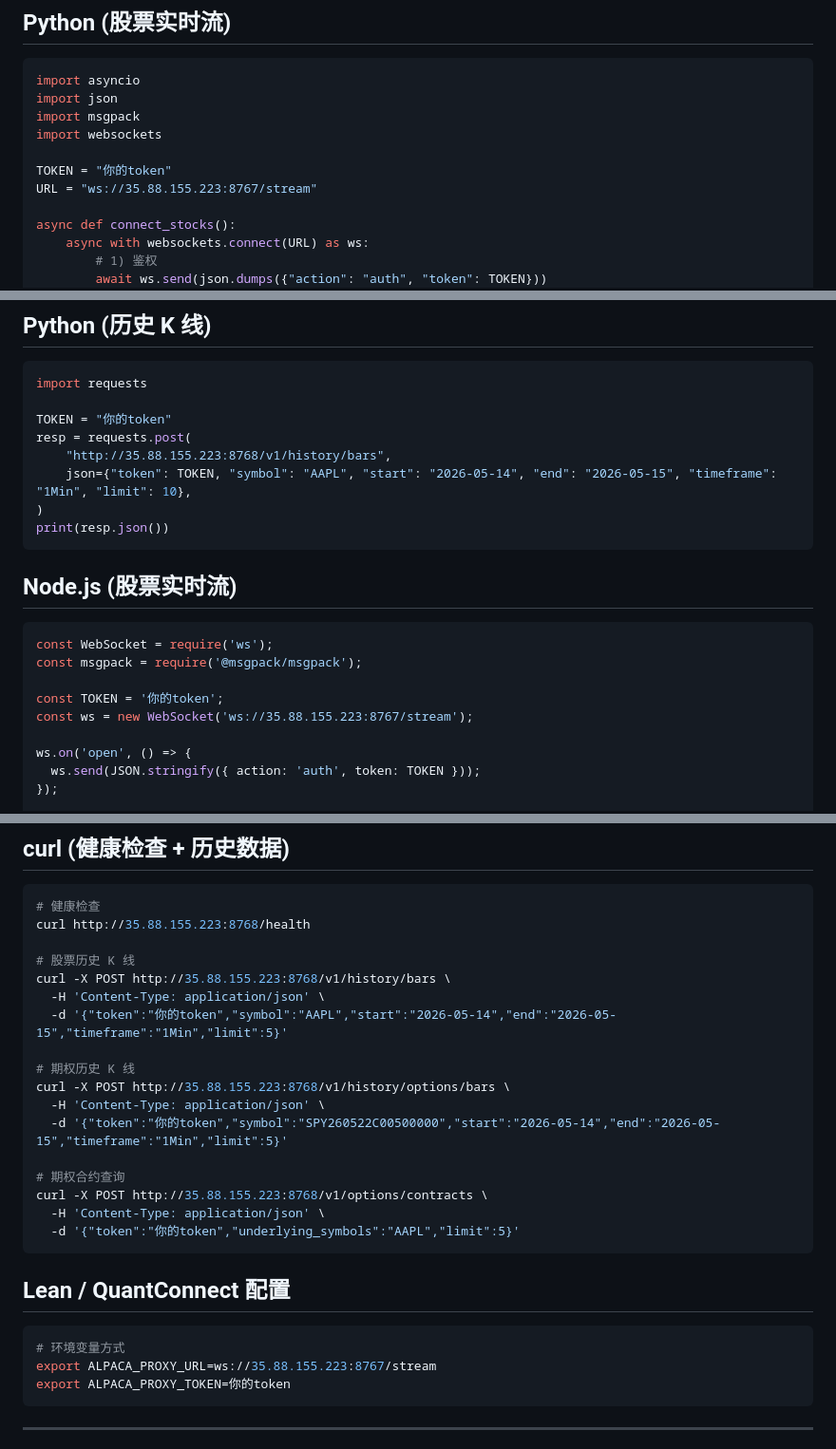
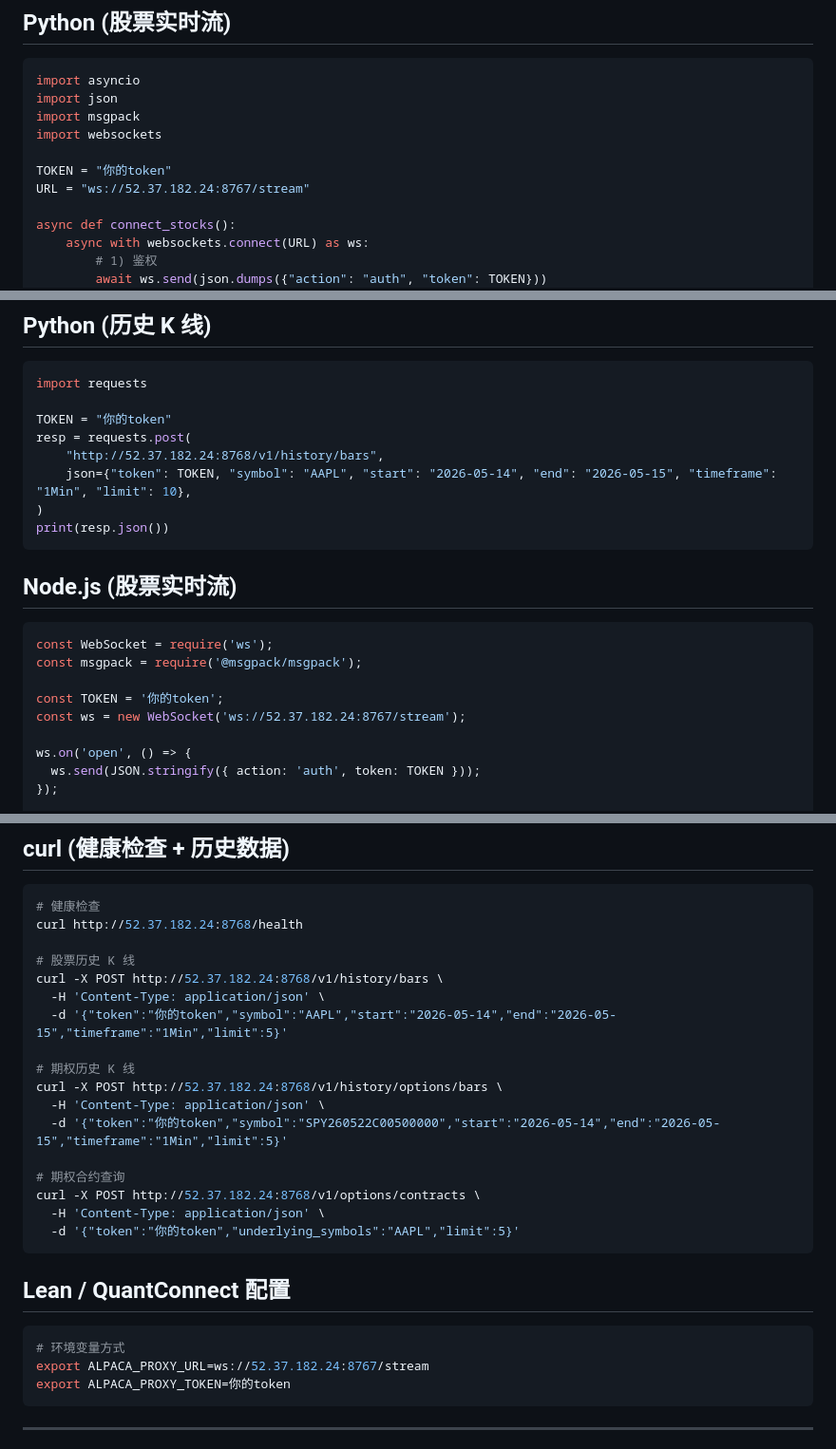
Before and after one commit to Ikkisovi/Websocket-DataFeed-Proxy, a Markdown page: docs/cloud-ws-usage.md, 3 parts joined by grey strips. Shown at 95% size. GitHub-like rendering.

````diff
--- a/docs/cloud-ws-usage.md
+++ b/docs/cloud-ws-usage.md
@@ -11,7 +11,7 @@ import msgpack
 import websockets
 
 TOKEN = "你的token"
-URL = "ws://35.88.155.223:8767/stream"
+URL = "ws://52.37.182.24:8767/stream"
 
 async def connect_stocks():
     async with websockets.connect(URL) as ws:
@@ -40,7 +40,7 @@ import requests
 
 TOKEN = "你的token"
 resp = requests.post(
-    "http://35.88.155.223:8768/v1/history/bars",
+    "http://52.37.182.24:8768/v1/history/bars",
     json={"token": TOKEN, "symbol": "AAPL", "start": "2026-05-14", "end": "2026-05-15", "timeframe": "1Min", "limit": 10},
 )
 print(resp.json())
@@ -53,7 +53,7 @@ const WebSocket = require('ws');
 const msgpack = require('@msgpack/msgpack');
 
 const TOKEN = '你的token';
-const ws = new WebSocket('ws://35.88.155.223:8767/stream');
+const ws = new WebSocket('ws://52.37.182.24:8767/stream');
 
 ws.on('open', () => {
   ws.send(JSON.stringify({ action: 'auth', token: TOKEN }));
@@ -95,20 +95,20 @@ ws.on('message', (data) => {
 
 ```bash
 # 健康检查
-curl http://35.88.155.223:8768/health
+curl http://52.37.182.24:8768/health
 
 # 股票历史 K 线
-curl -X POST http://35.88.155.223:8768/v1/history/bars \
+curl -X POST http://52.37.182.24:8768/v1/history/bars \
   -H 'Content-Type: application/json' \
   -d '{"token":"你的token","symbol":"AAPL","start":"2026-05-14","end":"2026-05-15","timeframe":"1Min","limit":5}'
 
 # 期权历史 K 线
-curl -X POST http://35.88.155.223:8768/v1/history/options/bars \
+curl -X POST http://52.37.182.24:8768/v1/history/options/bars \
   -H 'Content-Type: application/json' \
   -d '{"token":"你的token","symbol":"SPY260522C00500000","start":"2026-05-14","end":"2026-05-15","timeframe":"1Min","limit":5}'
 
 # 期权合约查询
-curl -X POST http://35.88.155.223:8768/v1/options/contracts \
+curl -X POST http://52.37.182.24:8768/v1/options/contracts \
   -H 'Content-Type: application/json' \
   -d '{"token":"你的token","underlying_symbols":"AAPL","limit":5}'
 ```
@@ -117,7 +117,7 @@ curl -X POST http://35.88.155.223:8768/v1/options/contracts \
 
 ```bash
 # 环境变量方式
-export ALPACA_PROXY_URL=ws://35.88.155.223:8767/stream
+export ALPACA_PROXY_URL=ws://52.37.182.24:8767/stream
 export ALPACA_PROXY_TOKEN=你的token
 ```
 
````
Also changed, not shown: other parts of docs/cloud-ws-usage.md (+1 -1 lines), docs/ec2_alpaca_proxy_api.md (+17 -17 lines).
